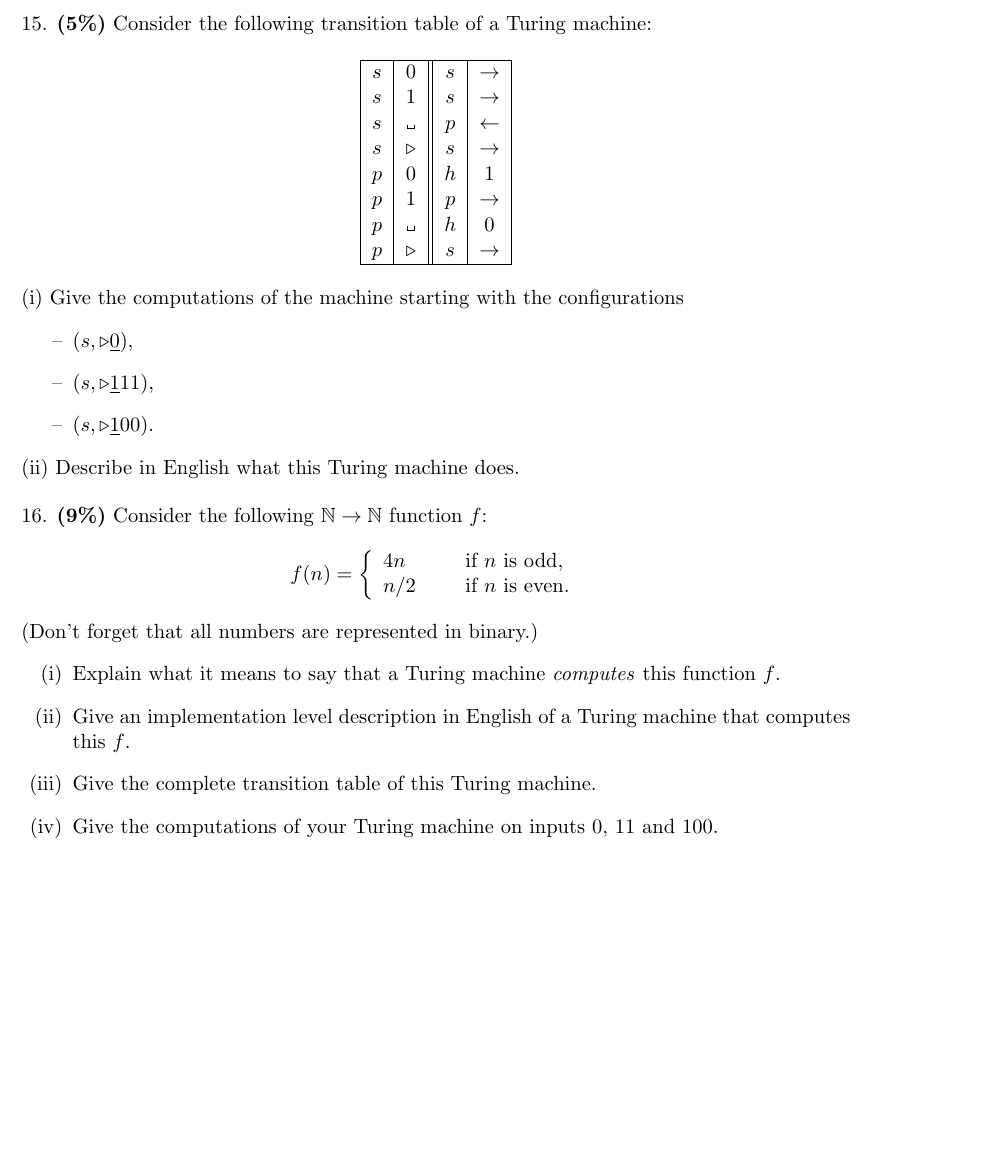
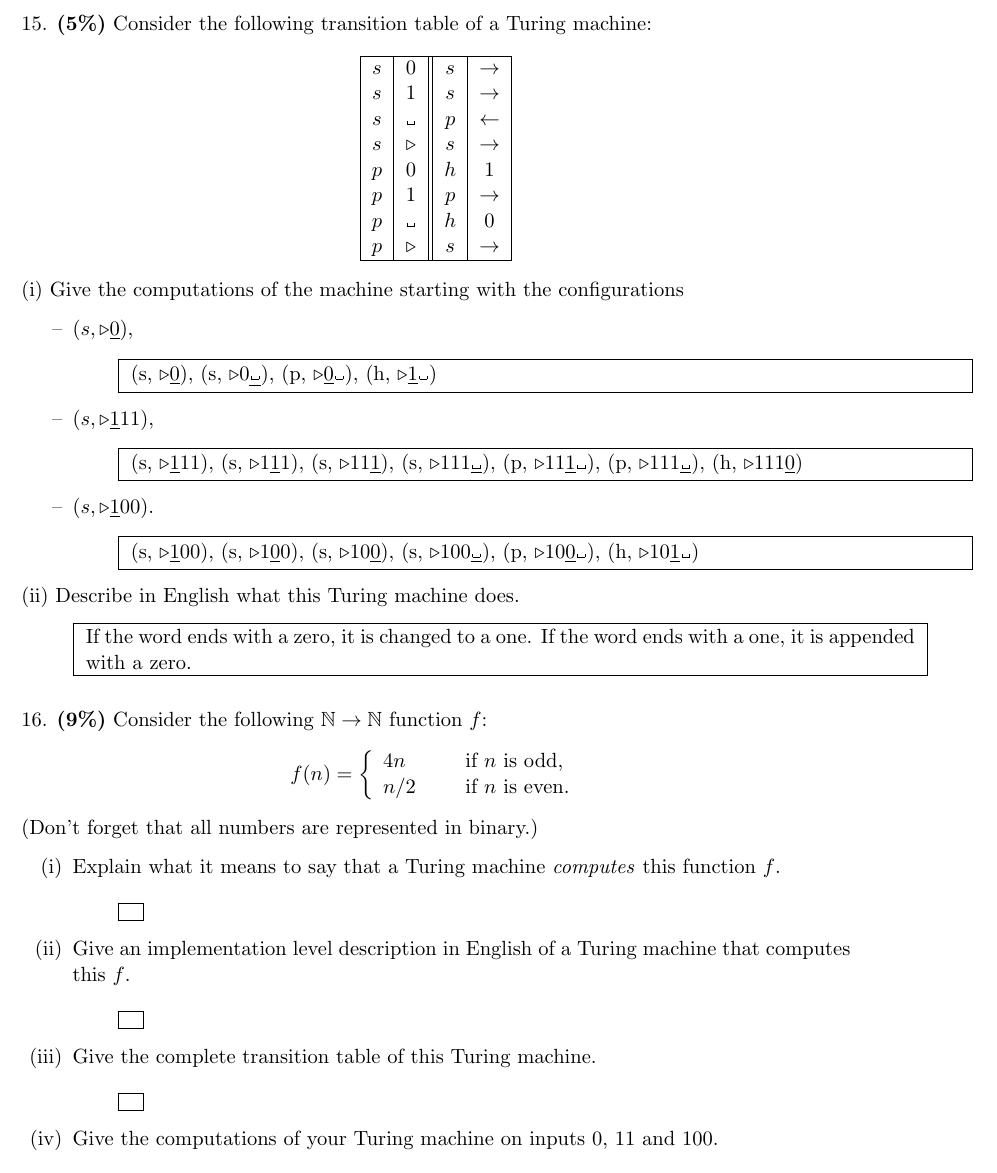
Before and after one commit to RyanDur/FOC_coursework, a LaTeX document (CW13-Ryan-Durling.tex): part of page 13 of 13, cut so that both start at the same text, the shorter picture padded with empty space. Compiled offline with pdfLaTeX.

Commit message:
question 15 i, ii

```diff
--- a/CW13-Ryan-Durling.tex
+++ b/CW13-Ryan-Durling.tex
@@ -1089,17 +1089,54 @@ $p$ & $\triangleright$ & $s$ & $\to$\\
 \begin{itemize}
 \item[--]
 $(s,\triangleright\underline{0})$,
+ \begin{itemize}
+    \item[] {
+      \fbox{
+        \parbox{\textwidth}{
+        		(s, $\triangleright\uline{0}$), (s, $\triangleright$0\uline{$\blank$}), (p, $\triangleright\uline{0}\blank$), (h, $\triangleright\uline{1}\blank$)
+        }
+     }
+  }
+\end{itemize}
 
 \item[--]
 $(s,\triangleright\underline{1}11)$,
+ \begin{itemize}
+    \item[] {
+      \fbox{
+        \parbox{\textwidth}{
+        		(s, $\triangleright\uline{1}$11), (s, $\triangleright$1$\uline{1}$1), (s, $\triangleright$11$\uline{1}$), (s, $\triangleright$111$\uline{\blank}$), (p, $\triangleright$11$\uline{1}\blank$), (p, $\triangleright$111$\uline{\blank}$), (h, $\triangleright$111$\uline{0}$)
+        }
+     }
+  }
+\end{itemize}
 
 \item[--]
 $(s,\triangleright\underline{1}00)$.
+ \begin{itemize}
+    \item[] {
+      \fbox{
+        \parbox{\textwidth}{
+        		(s, $\triangleright\uline{1}$00), (s, $\triangleright$1$\uline{0}$0), (s, $\triangleright$10$\uline{0}$), (s, $\triangleright$100$\uline{\blank}$), (p, $\triangleright$10$\uline{0}\blank$),  (h, $\triangleright$10$\uline{1}\blank$)
+        }
+     }
+  }
+\end{itemize}
+
 \end{itemize}
 
 \noindent
 %
 (ii) Describe in English what this Turing machine does.
+ \begin{itemize}
+    \item[] {
+      \fbox{
+        \parbox{\textwidth}{
+        		If the word ends with a zero, it is changed to a one. If the word ends with a one, it is appended with a zero.
+        }
+     }
+  }
+\end{itemize}
 
 %\newpage
 
@@ -1126,13 +1163,46 @@ f(n)=\left\{
 %
 \begin{itemize}
 \item[(i)] Explain what it means to say that a Turing machine \emph{computes} this function $f$.
+ \begin{itemize}
+    \item[] {
+      \fbox{
+        \parbox{\textwidth}{
+        }
+     }
+  }
+\end{itemize}
 
 \item[(ii)] Give an implementation level description in English of a Turing machine that computes this $f$.
+ \begin{itemize}
+    \item[] {
+      \fbox{
+        \parbox{\textwidth}{
+        }
+     }
+  }
+\end{itemize}
 
 \item[(iii)]
 Give the complete transition table of this Turing machine.
+ \begin{itemize}
+    \item[] {
+      \fbox{
+        \parbox{\textwidth}{
+        }
+     }
+  }
+\end{itemize}
 
 \item[(iv)] Give the computations of your Turing machine on inputs 0, 11 and 100.
+ \begin{itemize}
+    \item[] {
+      \fbox{
+        \parbox{\textwidth}{
+        }
+     }
+  }
+\end{itemize}
+
 \end{itemize}
 
 
```
Also changed, not shown: CW13-Ryan-Durling.pdf, 2 other files.
